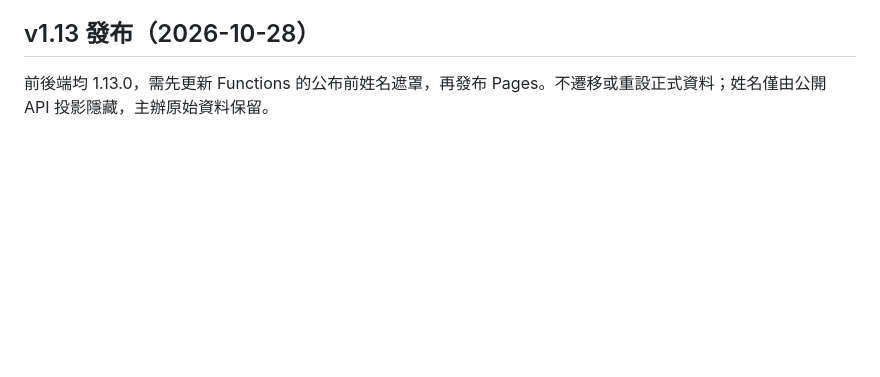
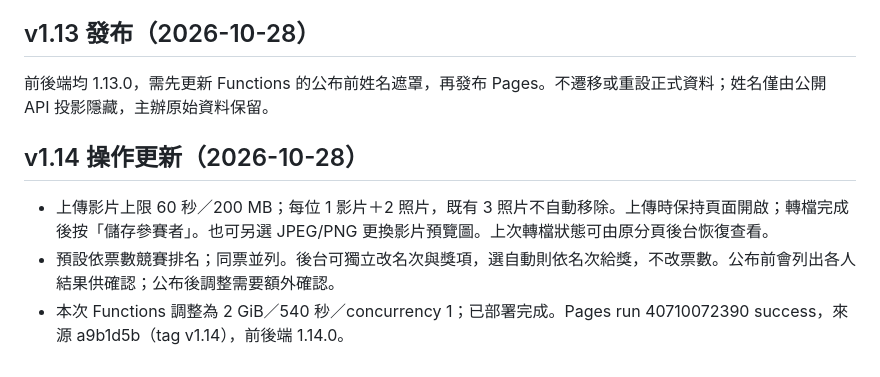
Before and after one commit to isaaceating/lumens-halloween, a Markdown page: docs/deployment.md, the part around the change. GitHub-like rendering; blank space fills up the shorter version.

```diff
--- a/docs/deployment.md
+++ b/docs/deployment.md
@@ -50,3 +50,8 @@
 
 ## v1.13 發布（2026-10-28）
 前後端均 1.13.0，需先更新 Functions 的公布前姓名遮罩，再發布 Pages。不遷移或重設正式資料；姓名僅由公開 API 投影隱藏，主辦原始資料保留。
+
+## v1.14 操作更新（2026-10-28）
+- 上傳影片上限 60 秒／200 MB；每位 1 影片＋2 照片，既有 3 照片不自動移除。上傳時保持頁面開啟；轉檔完成後按「儲存參賽者」。也可另選 JPEG/PNG 更換影片預覽圖。上次轉檔狀態可由原分頁後台恢復查看。
+- 預設依票數競賽排名；同票並列。後台可獨立改名次與獎項，選自動則依名次給獎，不改票數。公布前會列出各人結果供確認；公布後調整需要額外確認。
+- 本次 Functions 調整為 2 GiB／540 秒／concurrency 1；已部署完成。Pages run 40710072390 success，來源 a9b1d5b（tag v1.14），前後端 1.14.0。
```
Also changed, not shown: docs/project-status.md (+8 -0 lines).
